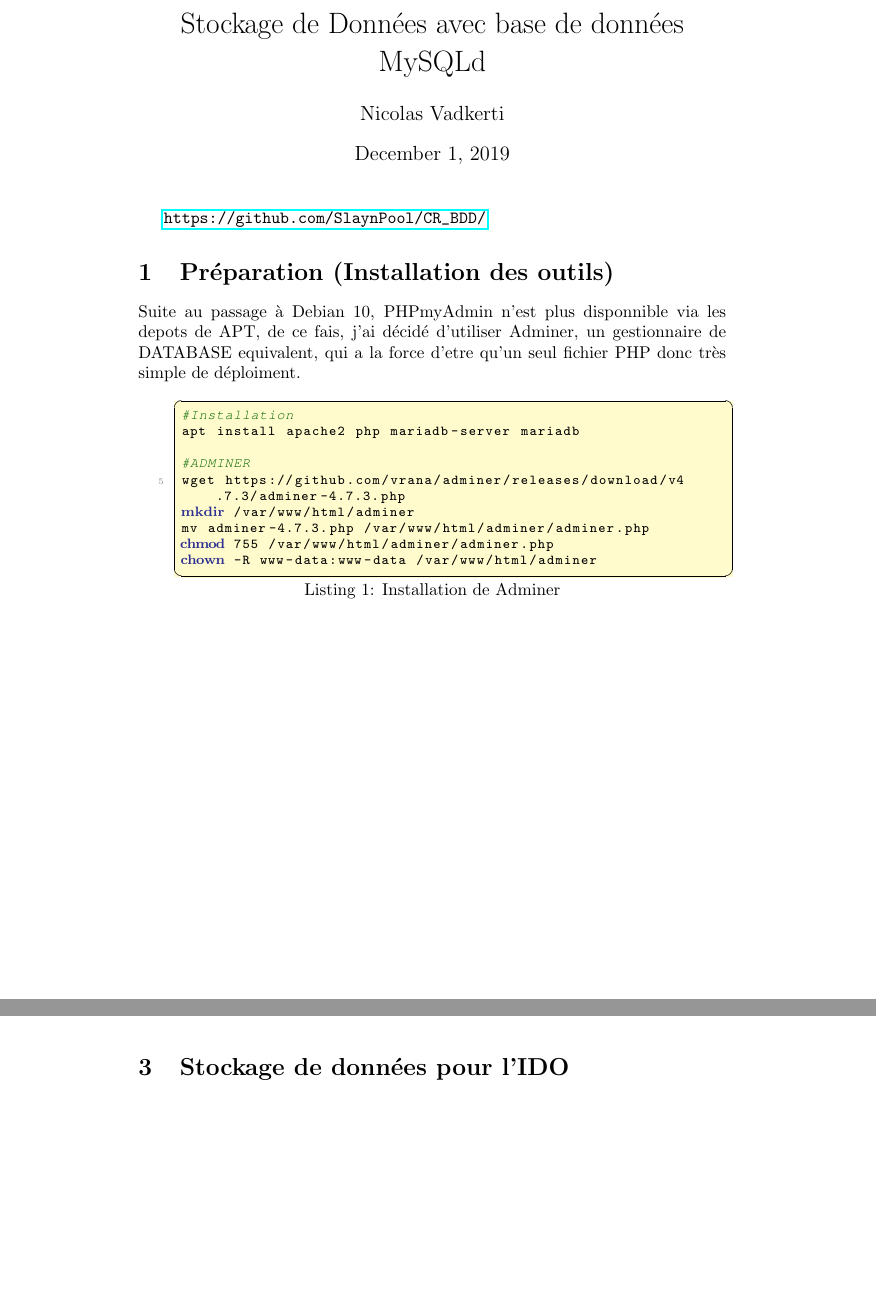
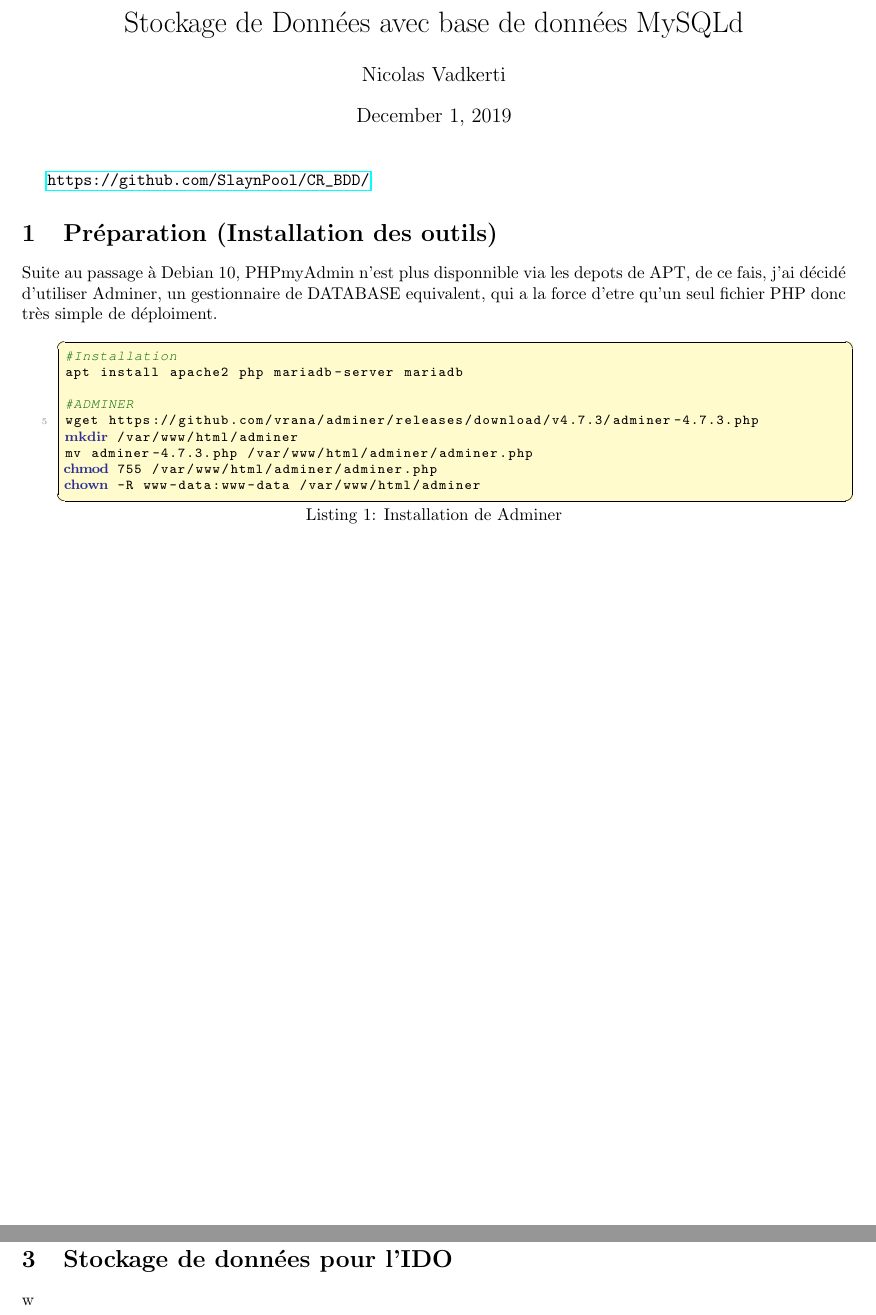
Before and after one commit to SlaynPool/CR_BDD, a LaTeX document (CR_StockageData_Nicolas_Vadkerti.tex): two parts of pages 1 and 7 of 7 before the commit and two parts of pages 1 and 6 of 6 after it, joined at a grey line, cut so that both start at the same text, the shorter picture padded with empty space. The pictures show the PDF file CR_StockageData_Nicolas_Vadkerti.pdf that the author committed with the source.

Commit message:
DesVraiMarges

```diff
--- a/CR_StockageData_Nicolas_Vadkerti.tex
+++ b/CR_StockageData_Nicolas_Vadkerti.tex
@@ -1,5 +1,6 @@
 \documentclass[a4paper,10pt]{article}
 \usepackage[utf8]{inputenc}
+\usepackage[french]{babel}
 \usepackage{hyperref}
 %opening
 \title{Stockage de Données avec base de données MySQLd}
@@ -7,8 +8,13 @@
 \usepackage{listings} % Required for inserting code snippets
 \usepackage[usenames,dvipsnames]{color} % Required for specifying custom colors and referring to colors by name
 \usepackage{graphicx}
+\usepackage[left=2cm,right=2cm,top=2cm,bottom=2cm]{geometry}
+
+
+
 \definecolor{DarkGreen}{rgb}{0.0,0.4,0.0} % Comment color
 \definecolor{highlight}{RGB}{255,251,204} % Code highlight color
+
 
 \lstdefinestyle{Style1}{ % Define a style for your code snippet, multiple definitions can be made if, for example, you wish to insert multiple code snippets using different programming languages into one document
 language=Perl, % Detects keywords, comments, strings, functions, etc for the language specified
@@ -101,6 +107,6 @@ Pour cette question, j'ai donc ecrit un script qui a pour role d'afficher sur un
 \insertcode{ressource/code.php}{php script}
 
 \section{Stockage de données pour l’IDO}
-
+w
 
 \end{document}
```
Also changed, not shown: CR_StockageData_Nicolas_Vadkerti.pdf, 2 other files.
